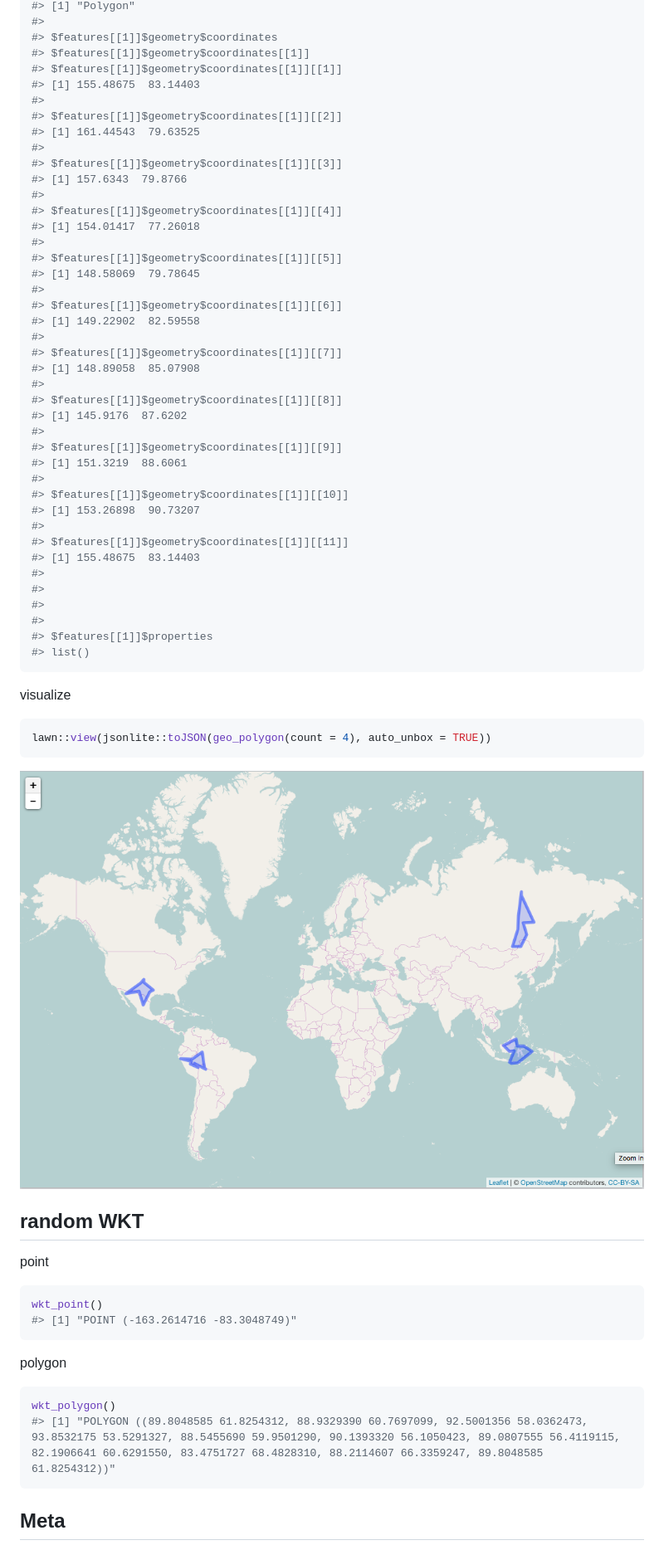
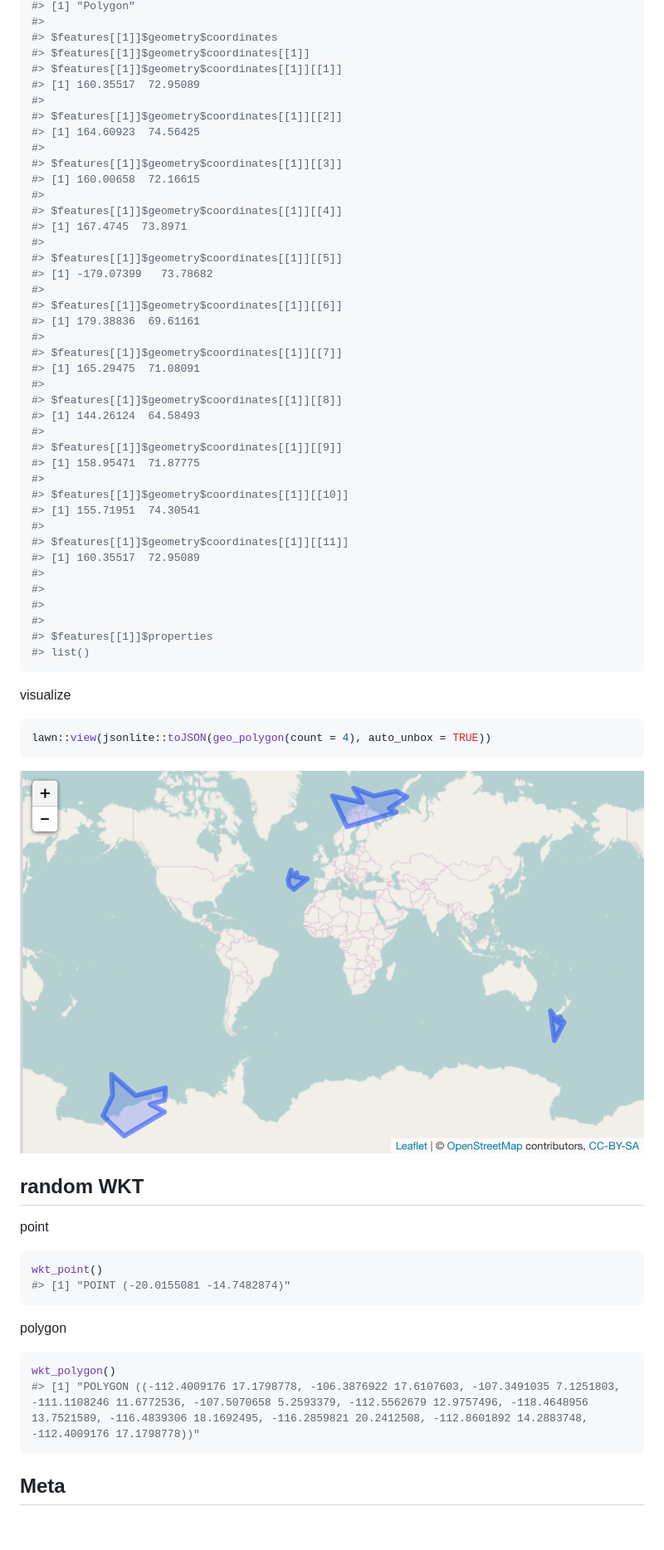
Before and after one commit to ropensci-archive/randgeo, a Markdown page: README.md, the part around one of its changes. Shown at 83% size. Drawn GitHub-style; pictures changed too: inst/img/plot.png; blank space fills up the shorter version.

Commit message:
Update all docs

````diff
--- a/README.md
+++ b/README.md
@@ -96,37 +96,37 @@ geo_polygon()
 #> $features[[1]]$geometry$coordinates
 #> $features[[1]]$geometry$coordinates[[1]]
 #> $features[[1]]$geometry$coordinates[[1]][[1]]
-#> [1] 155.48675  83.14403
+#> [1] 160.35517  72.95089
 #>
 #> $features[[1]]$geometry$coordinates[[1]][[2]]
-#> [1] 161.44543  79.63525
+#> [1] 164.60923  74.56425
 #>
 #> $features[[1]]$geometry$coordinates[[1]][[3]]
-#> [1] 157.6343  79.8766
+#> [1] 160.00658  72.16615
 #>
 #> $features[[1]]$geometry$coordinates[[1]][[4]]
-#> [1] 154.01417  77.26018
+#> [1] 167.4745  73.8971
 #>
 #> $features[[1]]$geometry$coordinates[[1]][[5]]
-#> [1] 148.58069  79.78645
+#> [1] -179.07399   73.78682
 #>
 #> $features[[1]]$geometry$coordinates[[1]][[6]]
-#> [1] 149.22902  82.59558
+#> [1] 179.38836  69.61161
 #>
 #> $features[[1]]$geometry$coordinates[[1]][[7]]
-#> [1] 148.89058  85.07908
+#> [1] 165.29475  71.08091
 #>
 #> $features[[1]]$geometry$coordinates[[1]][[8]]
-#> [1] 145.9176  87.6202
+#> [1] 144.26124  64.58493
 #>
 #> $features[[1]]$geometry$coordinates[[1]][[9]]
-#> [1] 151.3219  88.6061
+#> [1] 158.95471  71.87775
 #>
 #> $features[[1]]$geometry$coordinates[[1]][[10]]
-#> [1] 153.26898  90.73207
+#> [1] 155.71951  74.30541
 #>
 #> $features[[1]]$geometry$coordinates[[1]][[11]]
-#> [1] 155.48675  83.14403
+#> [1] 160.35517  72.95089
 #>
 #>
 #>
@@ -152,7 +152,7 @@ point
 
 ```r
 wkt_point()
-#> [1] "POINT (-163.2614716 -83.3048749)"
+#> [1] "POINT (-20.0155081 -14.7482874)"
 ```
 
 polygon
@@ -160,7 +160,7 @@ polygon
 
 ```r
 wkt_polygon()
-#> [1] "POLYGON ((89.8048585 61.8254312, 88.9329390 60.7697099, 92.5001356 58.0362473, 93.8532175 53.5291327, 88.5455690 59.9501290, 90.1393320 56.1050423, 89.0807555 56.4119115, 82.1906641 60.6291550, 83.4751727 68.4828310, 88.2114607 66.3359247, 89.8048585 61.8254312))"
+#> [1] "POLYGON ((-112.4009176 17.1798778, -106.3876922 17.6107603, -107.3491035 7.1251803, -111.1108246 11.6772536, -107.5070658 5.2593379, -112.5562679 12.9757496, -118.4648956 13.7521589, -116.4839306 18.1692495, -116.2859821 20.2412508, -112.8601892 14.2883748, -112.4009176 17.1798778))"
 ```
 
 ## Meta
````
Also changed, not shown: other parts of README.md (+2 -2 lines), 9 other files.
